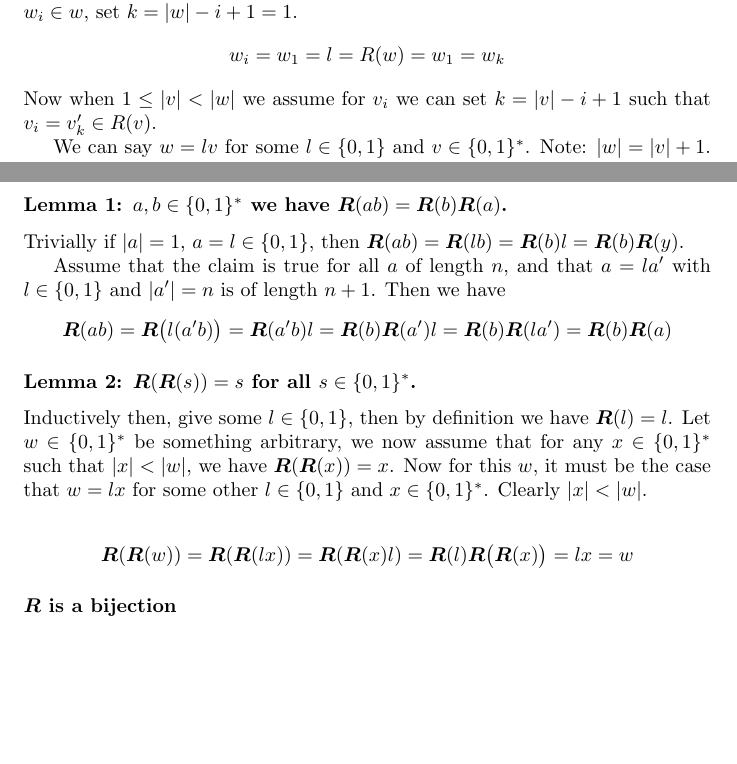
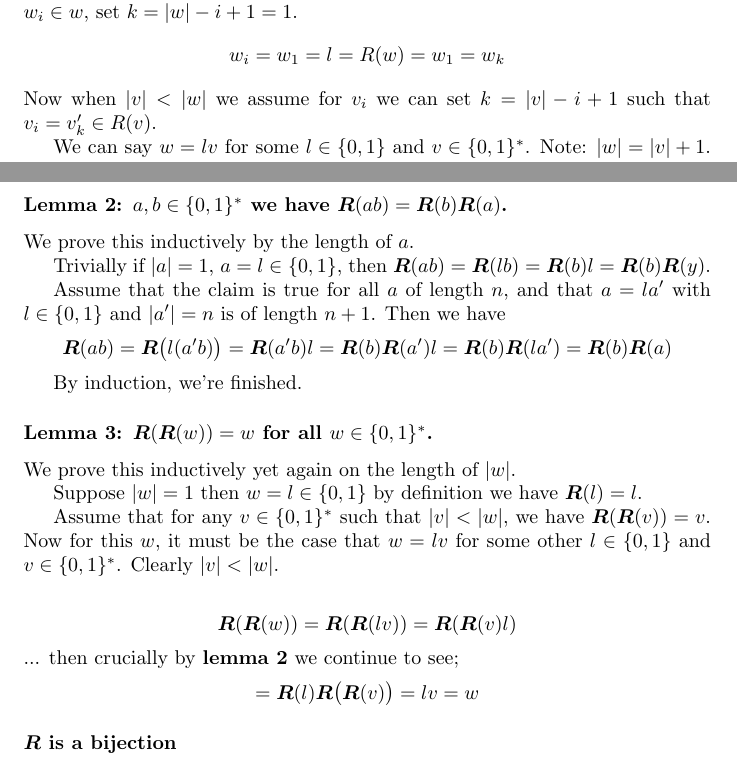
Before and after one commit to suessflorian/masters, a LaTeX problem sheet (cs750/second-assignment.tex): two parts of pages 1 and 2 of 5, joined at a grey line, cut so that both start at the same text, the shorter picture padded with empty space. Compiled offline with pdfLaTeX.

Commit message:
Completely convinced by lemma's provided

```diff
--- a/cs750/second-assignment.tex
+++ b/cs750/second-assignment.tex
@@ -26,7 +26,7 @@ If $|w| = 1$, then $w = l$ for $l\in \{0,1\}$ and by definition $\bm{R}(l) = l$.
 \begin{align*}
 w_i = w_1 = l = R(w) = w_1 = w_k
 \end{align*}
-Now when $1 \leq |v| < |w|$ we assume for $v_i$ we can set $k=|v|-i+1$ such that $v_i = v'_k \in R(v)$.
+Now when $|v| < |w|$ we assume for $v_i$ we can set $k=|v|-i+1$ such that $v_i = v'_k \in R(v)$.
 
 We can say $w = lv$ for some $l \in \{0,1\}$ and $v \in \{0,1\}^*$. Note: $|w|=|v|+1$. Consider $w_i \in w$.
 \begin{itemize}
@@ -39,7 +39,9 @@ We can say $w = lv$ for some $l \in \{0,1\}$ and $v \in \{0,1\}^*$. Note: $|w|=|
 \end{itemize}
 By induction, we're finished.
 
-\subsubsection*{Lemma 1: $a,b \in \{0,1\}^*$ we have $\bm{R}(ab) = \bm{R}(b)\bm{R}(a)$.}
+\subsubsection*{Lemma 2: $a,b \in \{0,1\}^*$ we have $\bm{R}(ab) = \bm{R}(b)\bm{R}(a)$.}
+We prove this inductively by the length of $a$.
+
 Trivially if $|a|=1$, $a=l\in \{0,1\}$, then $\bm{R}(ab)=\bm{R}(lb)=\bm{R}(b)l=\bm{R}(b)\bm{R}(y)$.
 
 Assume that the claim is true for all $a$ of length $n$, and that $a=la'$ with $l\in \{0,1\}$ and $|a'|=n$ is of length $n+1$. Then we have
@@ -47,12 +49,22 @@ Assume that the claim is true for all $a$ of length $n$, and that $a=la'$ with $
 	\bm{R}(ab)=\bm{R}\bigl(l(a'b)\bigr)=\bm{R}(a'b)l=\bm{R}(b)\bm{R}(a')l=\bm{R}(b)\bm{R}(la')=\bm{R}(b)\bm{R}(a)
 \end{align*}
 
-\subsubsection*{Lemma 2: $\bm{R}(\bm{R}(s)) = s$ for all $s \in \{0,1\}^*$.}
-Inductively then, give some $l \in \{0,1\}$, then by definition we have $\bm{R}(l) = l$. Let $w \in \{0,1\}^*$ be something arbitrary, we now assume that for any $x \in \{0,1\}^*$ such that $|x| < |w|$, we have $\bm{R}(\bm{R}(x)) = x$. Now for this $w$, it must be the case that $w = lx$ for some other $l \in \{0,1\}$ and $x \in \{0,1\}^*$. Clearly $|x| < |w|$.
+By induction, we're finished.
+
+\subsubsection*{Lemma 3: $\bm{R}(\bm{R}(w)) = w$ for all $w \in \{0,1\}^*$.}
+We prove this inductively yet again on the length of $|w|$.
+
+Suppose $|w| = 1$ then $w = l \in \{0,1\}$ by definition we have $\bm{R}(l) = l$.
+
+Assume that for any $v \in \{0,1\}^*$ such that $|v| < |w|$, we have $\bm{R}(\bm{R}(v)) = v$. Now for this $w$, it must be the case that $w = lv$ for some other $l \in \{0,1\}$ and $v \in \{0,1\}^*$. Clearly $|v| < |w|$.
 
 
 \begin{align*}
-	\bm{R}(\bm{R}(w)) = \bm{R}(\bm{R}(lx)) = \bm{R}(\bm{R}(x)l) = \bm{R}(l)\bm{R}\bigl(\bm{R}(x)\bigr) = lx = w
+	\bm{R}(\bm{R}(w)) = \bm{R}(\bm{R}(lv)) = \bm{R}(\bm{R}(v)l)
+\end{align*}
+... then crucially by \textbf{lemma 2} we continue to see;
+\begin{align*}
+	= \bm{R}(l)\bm{R}\bigl(\bm{R}(v)\bigr) = lv = w
 \end{align*}
 
 \subsubsection*{$\bm{R}$ is a bijection}
```
